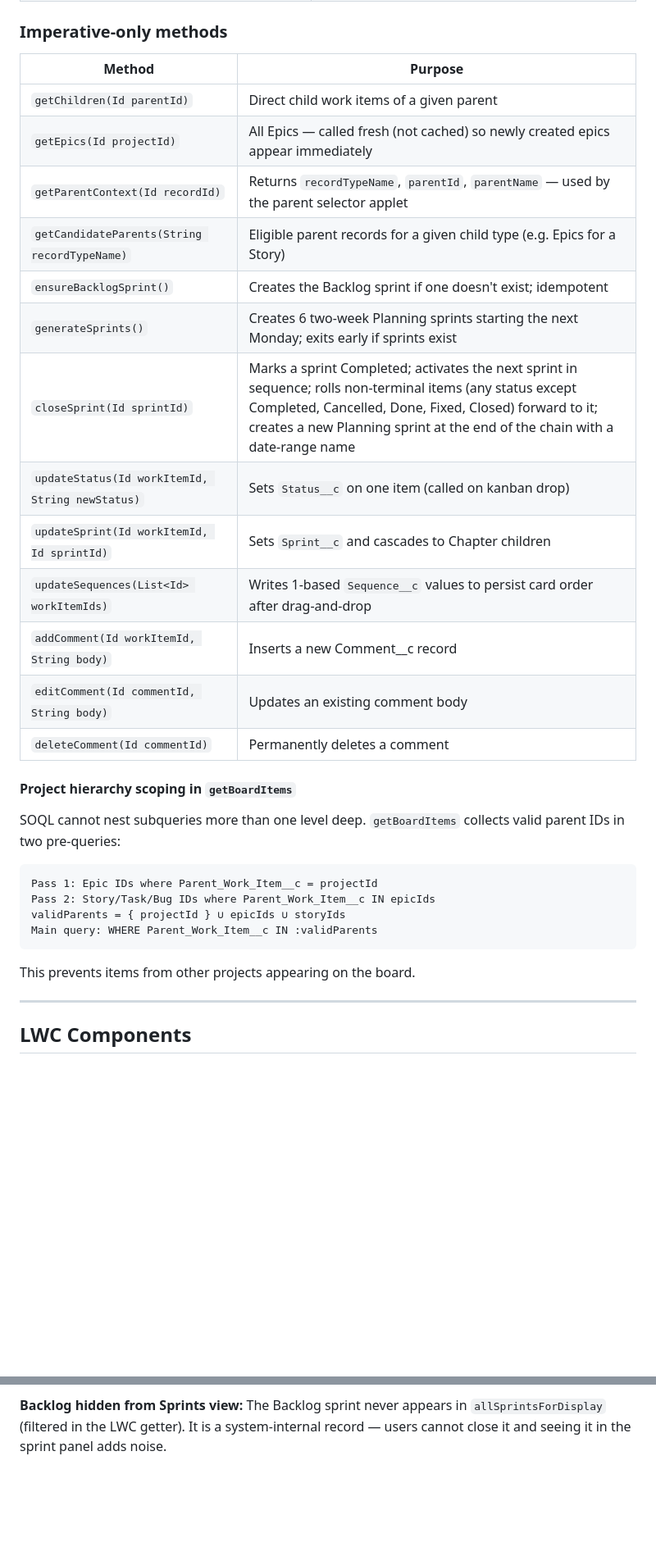
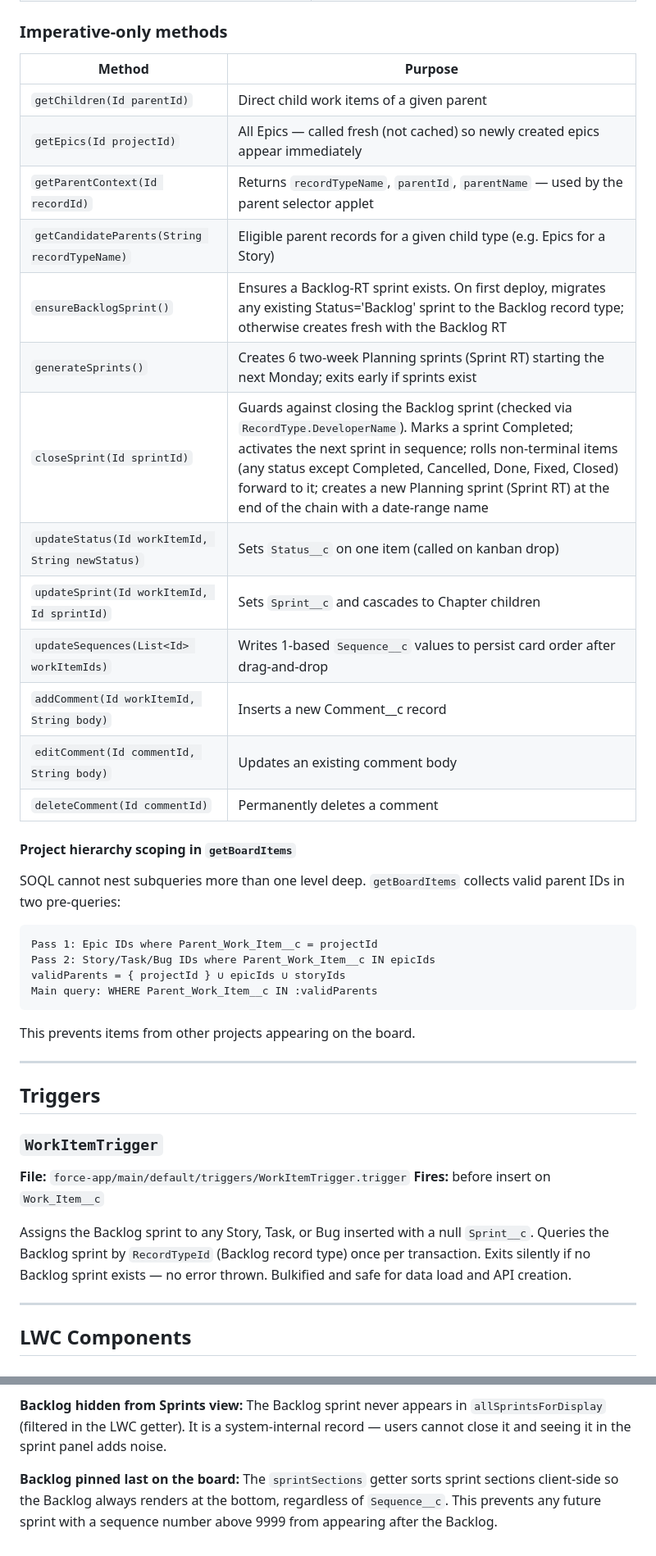
Before and after one commit to ramsayp/consultant_project, a Markdown page: docs/technical/project-management-guide.md, 2 parts joined by grey strips. Shown at 82% size. Drawn GitHub-style; blank space fills up the shorter version.

Commit message:
Update technical doc: Sprint/Backlog record types on Sprint__c
Co-Authored-By: Claude Sonnet 4.6 <noreply@anthropic.com>

````diff
--- a/docs/technical/project-management-guide.md
+++ b/docs/technical/project-management-guide.md
@@ -99,21 +100,21 @@ All methods use `with sharing`. Methods marked cacheable are safe for `@wire`; a
 
 ### Imperative-only methods
 
-| Method                                          | Purpose                                                                                                                                                                                                                                             |
-| ----------------------------------------------- | --------------------------------------------------------------------------------------------------------------------------------------------------------------------------------------------------------------------------------------------------- |
-| `getChildren(Id parentId)`                      | Direct child work items of a given parent                                                                                                                                                                                                           |
-| `getEpics(Id projectId)`                        | All Epics — called fresh (not cached) so newly created epics appear immediately                                                                                                                                                                     |
-| `getParentContext(Id recordId)`                 | Returns `recordTypeName`, `parentId`, `parentName` — used by the parent selector applet                                                                                                                                                             |
-| `getCandidateParents(String recordTypeName)`    | Eligible parent records for a given child type (e.g. Epics for a Story)                                                                                                                                                                             |
-| `ensureBacklogSprint()`                         | Creates the Backlog sprint if one doesn't exist; idempotent                                                                                                                                                                                         |
-| `generateSprints()`                             | Creates 6 two-week Planning sprints starting the next Monday; exits early if sprints exist                                                                                                                                                          |
-| `closeSprint(Id sprintId)`                      | Marks a sprint Completed; activates the next sprint in sequence; rolls non-terminal items (any status except Completed, Cancelled, Done, Fixed, Closed) forward to it; creates a new Planning sprint at the end of the chain with a date-range name |
-| `updateStatus(Id workItemId, String newStatus)` | Sets `Status__c` on one item (called on kanban drop)                                                                                                                                                                                                |
-| `updateSprint(Id workItemId, Id sprintId)`      | Sets `Sprint__c` and cascades to Chapter children                                                                                                                                                                                                   |
-| `updateSequences(List<Id> workItemIds)`         | Writes 1-based `Sequence__c` values to persist card order after drag-and-drop                                                                                                                                                                       |
-| `addComment(Id workItemId, String body)`        | Inserts a new Comment\_\_c record                                                                                                                                                                                                                   |
-| `editComment(Id commentId, String body)`        | Updates an existing comment body                                                                                                                                                                                                                    |
-| `deleteComment(Id commentId)`                   | Permanently deletes a comment                                                                                                                                                                                                                       |
+| Method                                          | Purpose                                                                                                                                                                                                                                                                                                                                             |
+| ----------------------------------------------- | --------------------------------------------------------------------------------------------------------------------------------------------------------------------------------------------------------------------------------------------------------------------------------------------------------------------------------------------------- |
+| `getChildren(Id parentId)`                      | Direct child work items of a given parent                                                                                                                                                                                                                                                                                                           |
+| `getEpics(Id projectId)`                        | All Epics — called fresh (not cached) so newly created epics appear immediately                                                                                                                                                                                                                                                                     |
+| `getParentContext(Id recordId)`                 | Returns `recordTypeName`, `parentId`, `parentName` — used by the parent selector applet                                                                                                                                                                                                                                                             |
+| `getCandidateParents(String recordTypeName)`    | Eligible parent records for a given child type (e.g. Epics for a Story)                                                                                                                                                                                                                                                                             |
+| `ensureBacklogSprint()`                         | Ensures a Backlog-RT sprint exists. On first deploy, migrates any existing Status='Backlog' sprint to the Backlog record type; otherwise creates fresh with the Backlog RT                                                                                                                                                                          |
+| `generateSprints()`                             | Creates 6 two-week Planning sprints (Sprint RT) starting the next Monday; exits early if sprints exist                                                                                                                                                                                                                                              |
+| `closeSprint(Id sprintId)`                      | Guards against closing the Backlog sprint (checked via `RecordType.DeveloperName`). Marks a sprint Completed; activates the next sprint in sequence; rolls non-terminal items (any status except Completed, Cancelled, Done, Fixed, Closed) forward to it; creates a new Planning sprint (Sprint RT) at the end of the chain with a date-range name |
+| `updateStatus(Id workItemId, String newStatus)` | Sets `Status__c` on one item (called on kanban drop)                                                                                                                                                                                                                                                                                                |
+| `updateSprint(Id workItemId, Id sprintId)`      | Sets `Sprint__c` and cascades to Chapter children                                                                                                                                                                                                                                                                                                   |
+| `updateSequences(List<Id> workItemIds)`         | Writes 1-based `Sequence__c` values to persist card order after drag-and-drop                                                                                                                                                                                                                                                                       |
+| `addComment(Id workItemId, String body)`        | Inserts a new Comment\_\_c record                                                                                                                                                                                                                                                                                                                   |
+| `editComment(Id commentId, String body)`        | Updates an existing comment body                                                                                                                                                                                                                                                                                                                    |
+| `deleteComment(Id commentId)`                   | Permanently deletes a comment                                                                                                                                                                                                                                                                                                                       |
 
 #### Project hierarchy scoping in `getBoardItems`
 
@@ -127,6 +128,17 @@ Main query: WHERE Parent_Work_Item__c IN :validParents
 ```
 
 This prevents items from other projects appearing on the board.
+
+---
+
+## Triggers
+
+### `WorkItemTrigger`
+
+**File:** `force-app/main/default/triggers/WorkItemTrigger.trigger`
+**Fires:** before insert on `Work_Item__c`
+
+Assigns the Backlog sprint to any Story, Task, or Bug inserted with a null `Sprint__c`. Queries the Backlog sprint by `RecordTypeId` (Backlog record type) once per transaction. Exits silently if no Backlog sprint exists — no error thrown. Bulkified and safe for data load and API creation.
 
 ---
 
@@ -421,3 +435,5 @@ To seed sprints for a new org: open the **Sprints** tab in Project Management an
 **Sprint close is a cascade operation:** `closeSprint` does four things atomically — marks Completed, activates the next sprint in sequence, rolls non-terminal work items forward to it, then appends a new Planning sprint at the end of the chain. Sprint names use a date-range format (`Sprint - 1 Jun 2026 to 14 Jun 2026`) generated from `Start_Date__c` and `End_Date__c`, so sprints are self-describing without a manual naming step.
 
 **Backlog hidden from Sprints view:** The Backlog sprint never appears in `allSprintsForDisplay` (filtered in the LWC getter). It is a system-internal record — users cannot close it and seeing it in the sprint panel adds noise.
+
+**Backlog pinned last on the board:** The `sprintSections` getter sorts sprint sections client-side so the Backlog always renders at the bottom, regardless of `Sequence__c`. This prevents any future sprint with a sequence number above 9999 from appearing after the Backlog.
````
Also changed, not shown: other parts of docs/technical/project-management-guide.md (+14 -11 lines).
